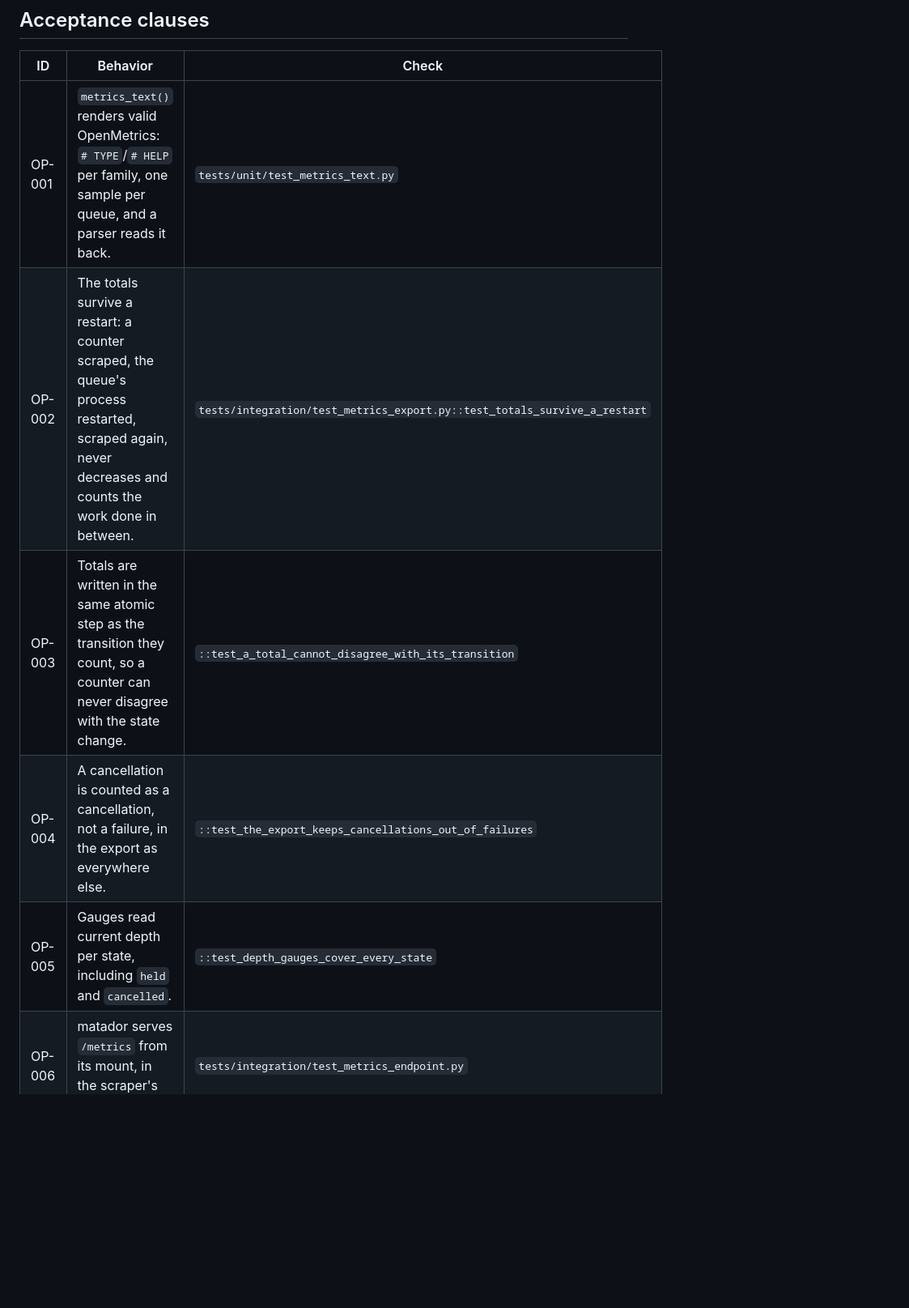
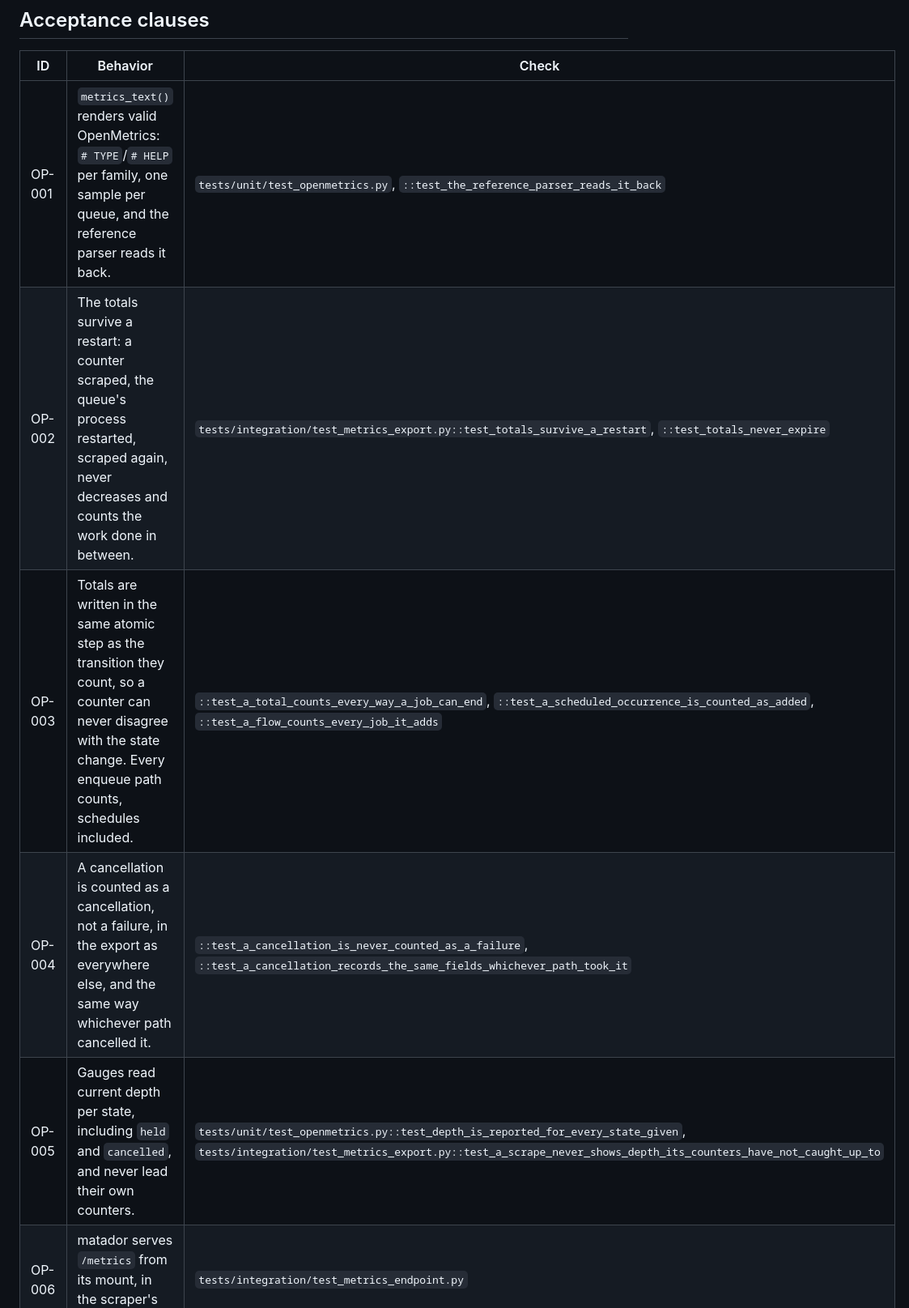
Before and after one commit to ilovepixelart/toro, a Markdown page: docs/specs/operate.md, the part around one of its changes. Shown at 81% size. Drawn GitHub-style; blank space fills up the shorter version.

```diff
--- a/docs/specs/operate.md
+++ b/docs/specs/operate.md
@@ -41,11 +41,11 @@ from the page rather than merely refused.
 
 | ID | Behavior | Check |
 |---|---|---|
-| OP-001 | `metrics_text()` renders valid OpenMetrics: `# TYPE`/`# HELP` per family, one sample per queue, and a parser reads it back. | `tests/unit/test_metrics_text.py` |
-| OP-002 | The totals survive a restart: a counter scraped, the queue's process restarted, scraped again, never decreases and counts the work done in between. | `tests/integration/test_metrics_export.py::test_totals_survive_a_restart` |
-| OP-003 | Totals are written in the same atomic step as the transition they count, so a counter can never disagree with the state change. | `::test_a_total_cannot_disagree_with_its_transition` |
-| OP-004 | A cancellation is counted as a cancellation, not a failure, in the export as everywhere else. | `::test_the_export_keeps_cancellations_out_of_failures` |
-| OP-005 | Gauges read current depth per state, including `held` and `cancelled`. | `::test_depth_gauges_cover_every_state` |
+| OP-001 | `metrics_text()` renders valid OpenMetrics: `# TYPE`/`# HELP` per family, one sample per queue, and the reference parser reads it back. | `tests/unit/test_openmetrics.py`, `::test_the_reference_parser_reads_it_back` |
+| OP-002 | The totals survive a restart: a counter scraped, the queue's process restarted, scraped again, never decreases and counts the work done in between. | `tests/integration/test_metrics_export.py::test_totals_survive_a_restart`, `::test_totals_never_expire` |
+| OP-003 | Totals are written in the same atomic step as the transition they count, so a counter can never disagree with the state change. Every enqueue path counts, schedules included. | `::test_a_total_counts_every_way_a_job_can_end`, `::test_a_scheduled_occurrence_is_counted_as_added`, `::test_a_flow_counts_every_job_it_adds` |
+| OP-004 | A cancellation is counted as a cancellation, not a failure, in the export as everywhere else, and the same way whichever path cancelled it. | `::test_a_cancellation_is_never_counted_as_a_failure`, `::test_a_cancellation_records_the_same_fields_whichever_path_took_it` |
+| OP-005 | Gauges read current depth per state, including `held` and `cancelled`, and never lead their own counters. | `tests/unit/test_openmetrics.py::test_depth_is_reported_for_every_state_given`, `tests/integration/test_metrics_export.py::test_a_scrape_never_shows_depth_its_counters_have_not_caught_up_to` |
 | OP-006 | matador serves `/metrics` from its mount, in the scraper's content type. | `tests/integration/test_metrics_endpoint.py` |
 | OP-007 | In read-only mode every mutating route refuses, and the set is derived from the route table so a new route is covered without being listed. | `tests/integration/test_read_only.py::test_every_mutating_route_refuses` |
 | OP-008 | In read-only mode the controls are absent from the markup, not merely refused when clicked. | `::test_controls_are_not_drawn` |
```
Also changed, not shown: other parts of docs/specs/operate.md (+1 -1 lines), README.md (+1 -0 lines), docs/operating.md (+13 -7 lines).
